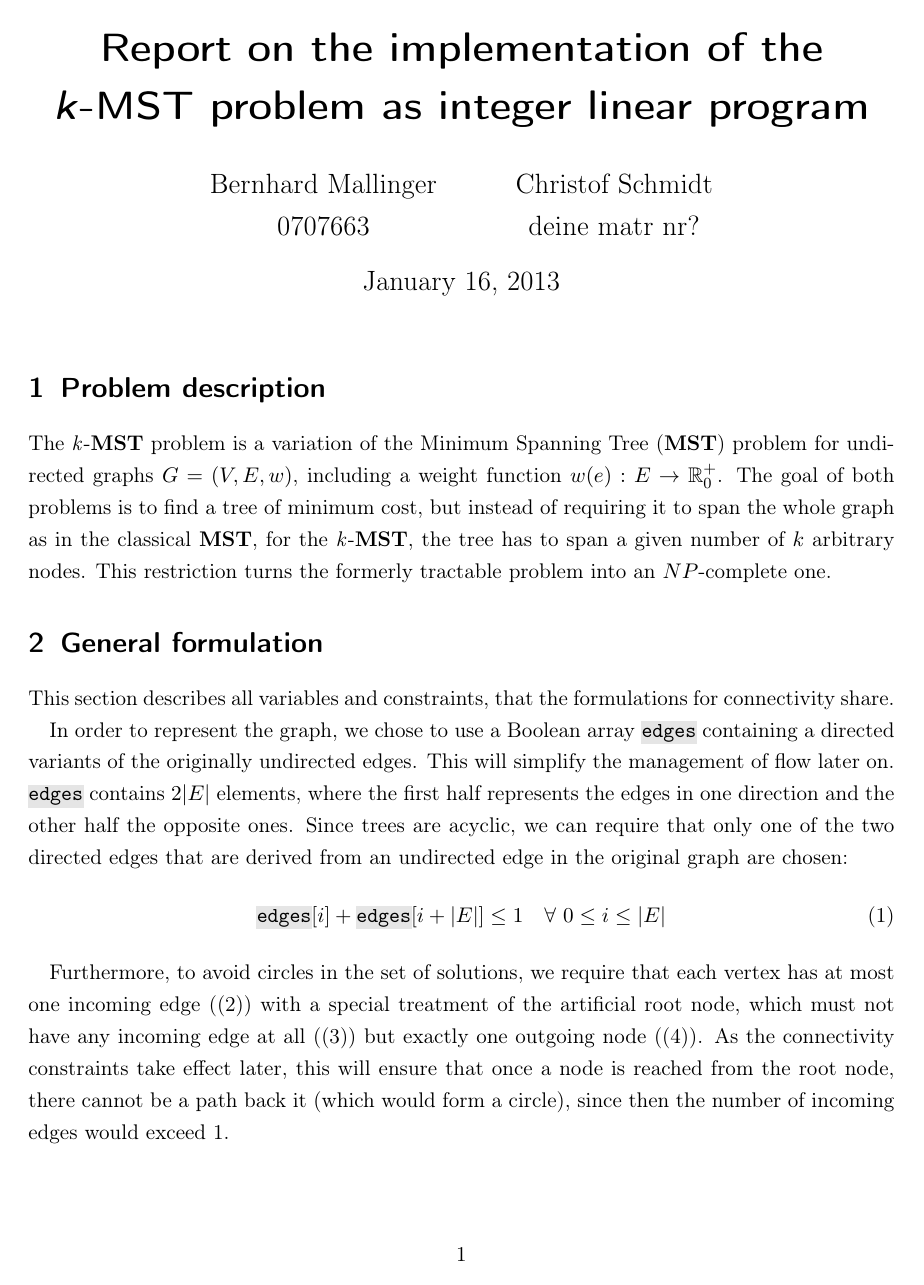
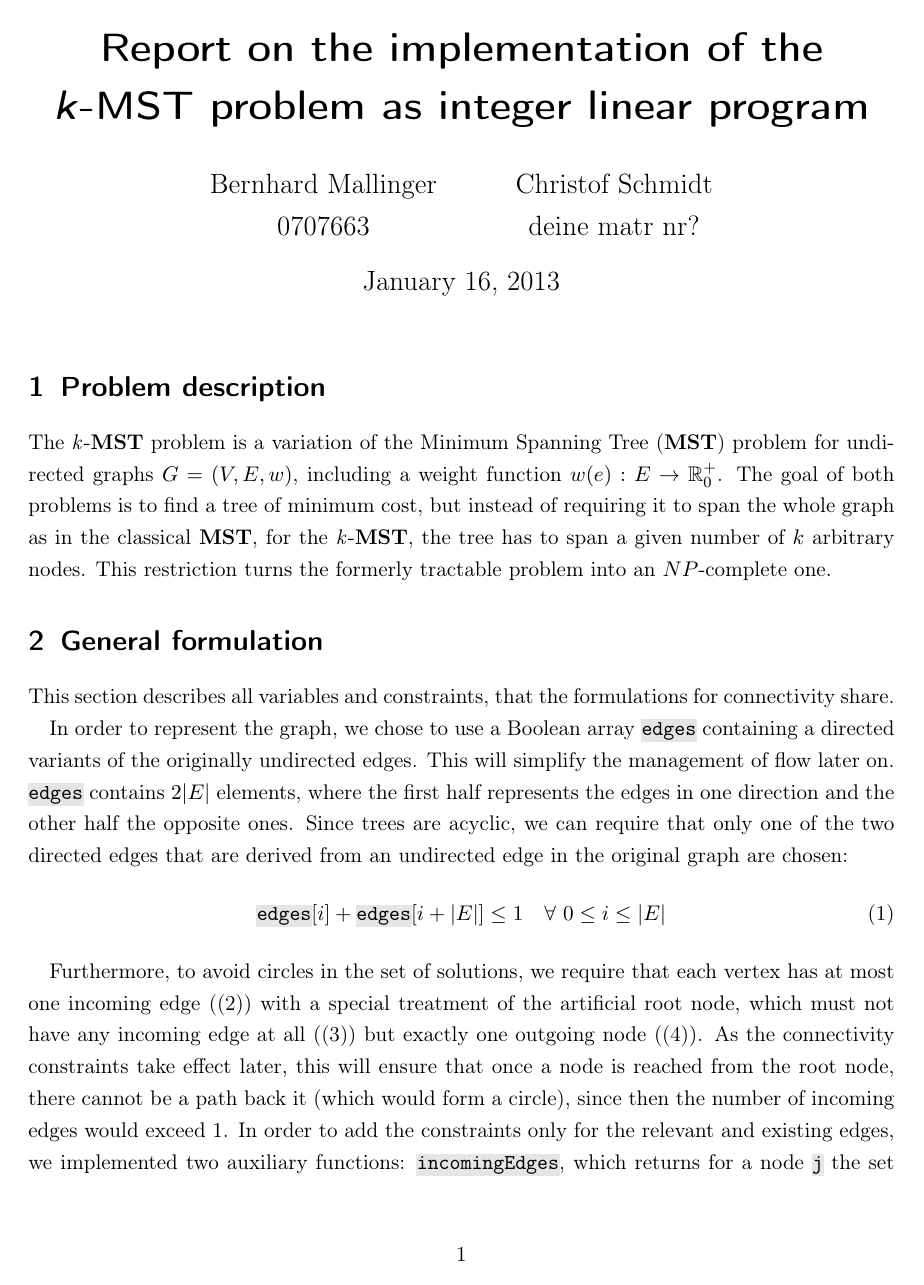
Before and after one commit to totycro/algorithmics-prog, a LaTeX document (report/report.tex): page 1 of 2. Compiled offline with pdfLaTeX.

Commit message:
Added explanation for incomingEdges and outgoingEdges in the report

```diff
--- a/report/report.tex
+++ b/report/report.tex
@@ -76,6 +76,7 @@ Since trees are acyclic, we can require that only one of the two directed edges
 
 Furthermore, to avoid circles in the set of solutions, we require that each vertex has at most one incoming edge (\eqref{eq:oneIncoming}) with a special treatment of the artificial root node, which must not have any incoming edge at all (\eqref{eq:root0}) but exactly one outgoing node (\eqref{eq:root1}).
 As the connectivity constraints take effect later, this will ensure that once a node is reached from the root node, there cannot be a path back it (which would form a circle), since then the number of incoming edges would exceed 1.
+In order to add the constraints only for the relevant and existing edges, we implemented two auxiliary functions: \ilc{incomingEdges}, which returns for a node \ilc{j} the set of indices in the \ilc{edges}-array which correspond to edges incoming to \ilc{j}, and \ilc{outgoingEdges}, which works analoguously for outgoing edges.
 
 \begin{equation}\label{eq:oneIncoming}
 	\sum_{\mathclap{i\,\in\,\ilc{incomingEdges(j)}}} \ilc{edges}[i] = 1 \quad \forall~0\leq j \leq |V|
```
